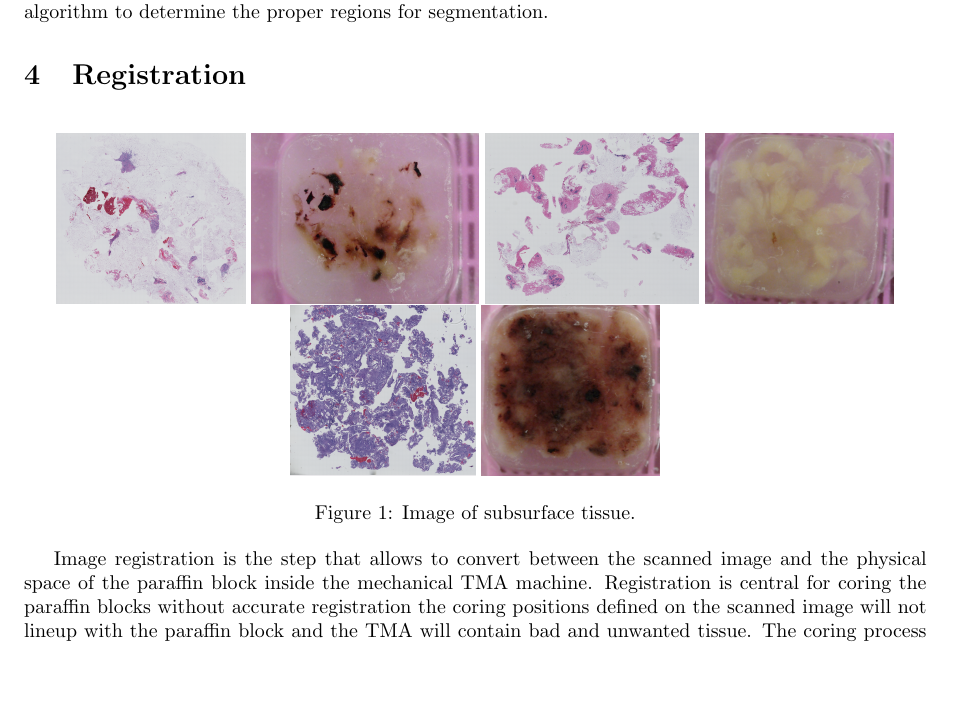
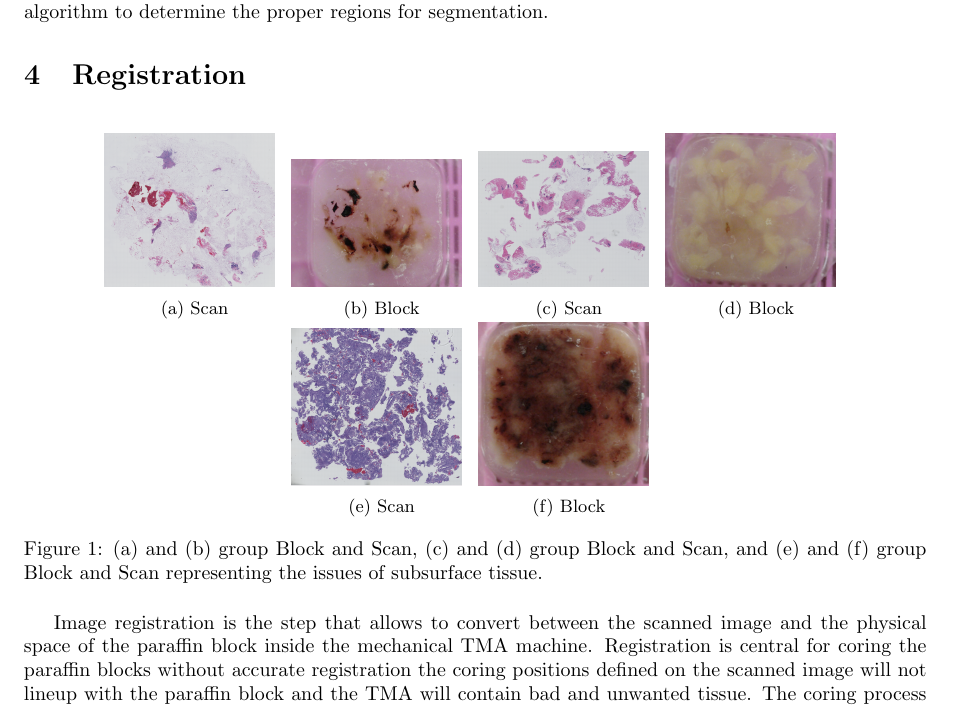
Before and after one commit to lukefrasera/tmamaker_proposal, a LaTeX document (tmaMaker.tex): part of page 2 of 2, cut so that both start at the same text, the shorter picture padded with empty space. Compiled offline with pdfLaTeX.

Commit message:
adding image formatting

```diff
--- a/tmaMaker.tex
+++ b/tmaMaker.tex
@@ -1,6 +1,8 @@
 \documentclass[a4paper,10pt,oneside]{article}
 
 \usepackage{graphicx}
+\usepackage{caption}
+\usepackage{subcaption}
 \usepackage[top=1in,bottom=1in,left=1in,right=1in]{geometry}
 
 
@@ -33,13 +35,31 @@ The Kmeans segmentation was extended further by the work of the first histogram
 \section{Registration}
 \begin{figure}[hbtp]
 	\centering
-	\includegraphics[height=3cm]{images/PO13-00516A1_1_7_201305171148.png}
-	\includegraphics[height=3cm]{images/PO1300516_A1.JPG}
-	\includegraphics[height=3cm]{images/PO14-00496A1Level1_1_2_201404181459.png}
-	\includegraphics[height=3cm]{images/PO1400496_A1.JPG}
-	\includegraphics[height=3cm]{images/PO14-00482B3_1_2_201404171123.png}
-	\includegraphics[height=3cm]{images/PO14004821_B3.JPG}
-	\caption{Image of subsurface tissue.}
+  \begin{subfigure}[b]{.2\textwidth}
+    \includegraphics[width=3cm]{images/PO13-00516A1_1_7_201305171148.png}
+    \caption{Scan}
+  \end{subfigure}
+  \begin{subfigure}[b]{.2\textwidth}
+	  \includegraphics[width=3cm]{images/PO1300516_A1.JPG}
+    \caption{Block}
+  \end{subfigure}
+  \begin{subfigure}[b]{.2\textwidth}
+	  \includegraphics[width=3cm]{images/PO14-00496A1Level1_1_2_201404181459.png}
+    \caption{Scan}
+  \end{subfigure}
+  \begin{subfigure}[b]{.2\textwidth}
+	  \includegraphics[width=3cm]{images/PO1400496_A1.JPG}
+    \caption{Block}
+  \end{subfigure}
+  \begin{subfigure}[b]{.2\textwidth}
+	  \includegraphics[width=3cm]{images/PO14-00482B3_1_2_201404171123.png}
+    \caption{Scan}
+  \end{subfigure}
+  \begin{subfigure}[b]{.2\textwidth}
+	  \includegraphics[width=3cm]{images/PO14004821_B3.JPG}
+    \caption{Block}
+  \end{subfigure}
+	\caption{(a) and (b) group Block and Scan, (c) and (d) group Block and Scan, and (e) and (f) group Block and Scan representing the issues of subsurface tissue.}
 	\label{fig:subsurface}
 \end{figure}
 Image registration is the step that allows to convert between the scanned image and the physical space of the paraffin block inside the mechanical TMA machine. Registration is central for coring the paraffin blocks without accurate registration the coring positions defined on the scanned image will not lineup with the paraffin block and the TMA will contain bad and unwanted tissue. The coring process proved to be a very difficult component. The two images that need to be registered are typically very different making it difficult for reliable registration. As seen in Figure the relation between the scanned image and the paraffin block image is limited. The lack of similarity is due to the fact that the scanned image is from a top layer slice of the paraffin block and does not contain subsurface tissue information that is present in the paraffin block image.
```
